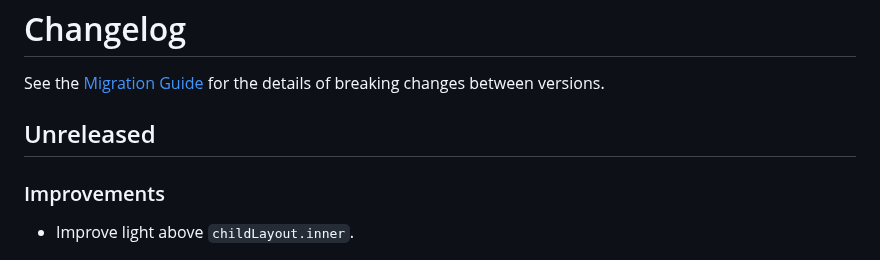
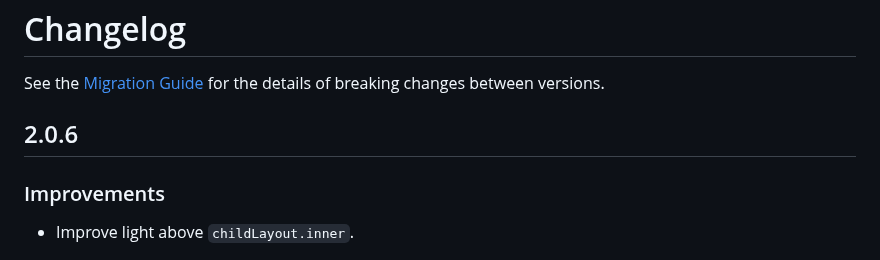
Before and after one commit to fluttercandies/flutter_tilt, a Markdown page: CHANGELOG.md, the part around the change. GitHub-like rendering.

Commit message:
Version: 2.0.6

```diff
--- a/CHANGELOG.md
+++ b/CHANGELOG.md
@@ -2,7 +2,7 @@
 
 See the [Migration Guide](guides/migration_guide.md) for the details of breaking changes between versions.
 
-## Unreleased
+## 2.0.6
 
 ### Improvements
 
```
